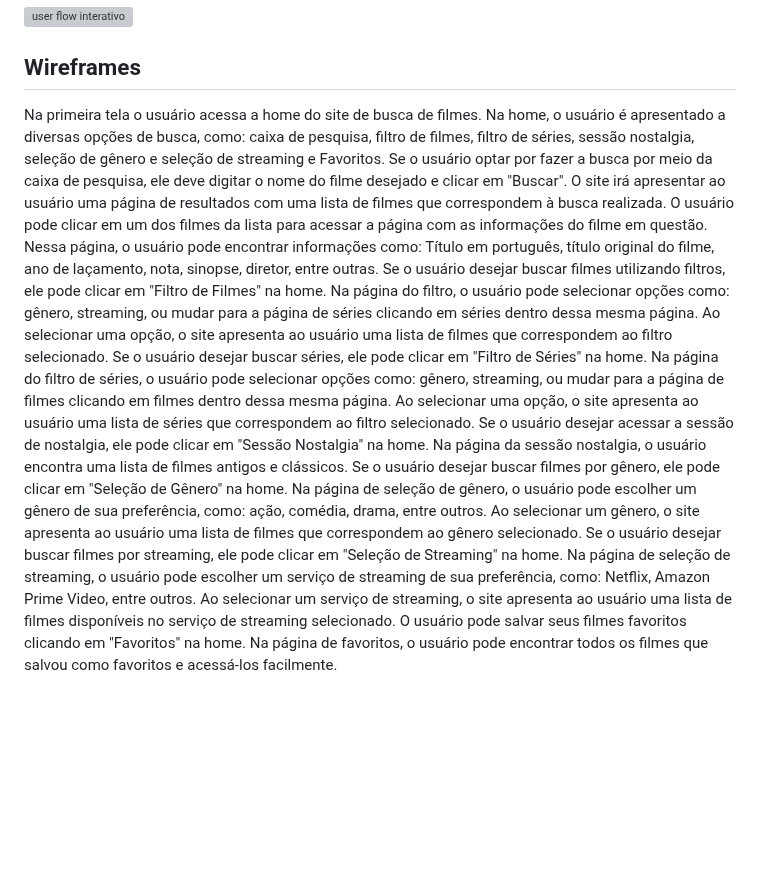
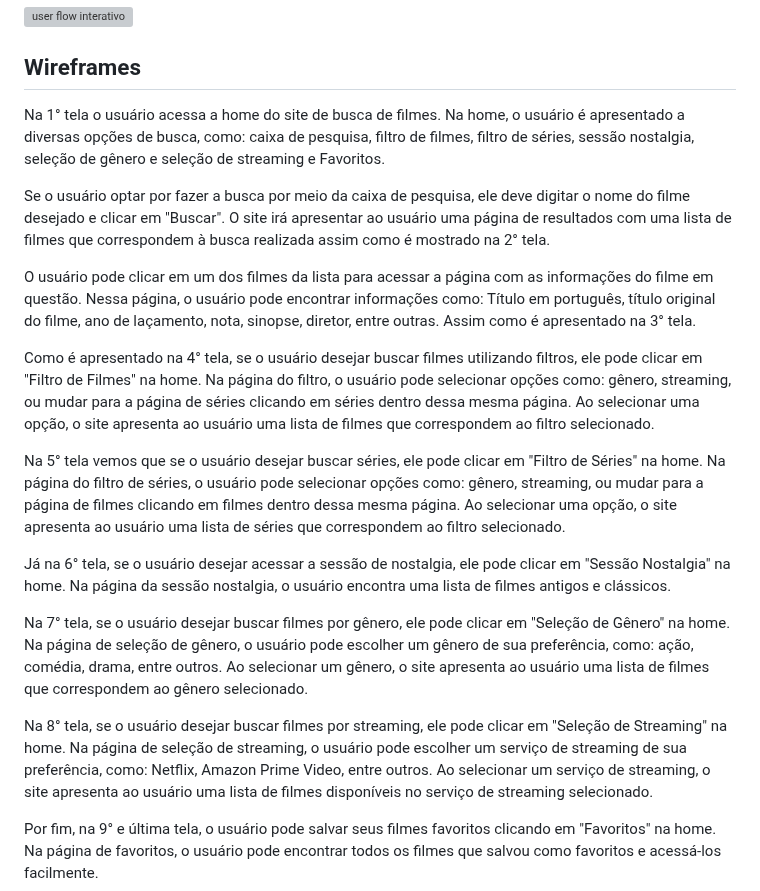
Before and after one commit to ICEI-PUC-Minas-PMV-ADS/PMV-ADS-2023-1-E1-PROJ-WEB-T15-Time3-CineGuide, a Markdown page: docs/04-Projeto de Interface.md, the part around the change. Drawn GitHub-style; blank space fills up the shorter version; grey boxes are pictures that could not be loaded.

```diff
--- a/docs/04-Projeto de Interface.md
+++ b/docs/04-Projeto de Interface.md
@@ -9,15 +9,22 @@ O fluxo do usuário (*user flow*) dentro da aplicação pode ser visualizado no
 
 
 ## Wireframes
-Na primeira tela o usuário acessa a home do site de busca de filmes. Na home, o usuário é apresentado a diversas opções de busca, como: caixa de pesquisa, filtro de filmes, filtro de séries, sessão nostalgia, seleção de gênero e seleção de streaming e Favoritos.
-Se o usuário optar por fazer a busca por meio da caixa de pesquisa, ele deve digitar o nome do filme desejado e clicar em "Buscar". O site irá apresentar ao usuário uma página de resultados com uma lista de filmes que correspondem à busca realizada. O usuário pode clicar em um dos filmes da lista para acessar a página com as informações do filme em questão. Nessa página, o usuário pode encontrar informações como: Título em português, título original do filme, ano de laçamento, nota, sinopse, diretor, entre outras.
-Se o usuário desejar buscar filmes utilizando filtros, ele pode clicar em "Filtro de Filmes" na home. Na página do filtro, o usuário pode selecionar opções como: gênero, streaming, ou mudar para a página de séries clicando em séries dentro dessa mesma página. Ao selecionar uma opção, o site apresenta ao usuário uma lista de filmes que correspondem ao filtro selecionado.
-Se o usuário desejar buscar séries, ele pode clicar em "Filtro de Séries" na home. Na página do filtro de séries, o usuário pode selecionar opções como: gênero, streaming, ou mudar para a página de filmes clicando em filmes dentro dessa mesma página. Ao selecionar uma opção, o site apresenta ao usuário uma lista de séries que correspondem ao filtro selecionado.
-Se o usuário desejar acessar a sessão de nostalgia, ele pode clicar em "Sessão Nostalgia" na home.
-Na página da sessão nostalgia, o usuário encontra uma lista de filmes antigos e clássicos.
-Se o usuário desejar buscar filmes por gênero, ele pode clicar em "Seleção de Gênero" na home.
+Na 1° tela o usuário acessa a home do site de busca de filmes. Na home, o usuário é apresentado a diversas opções de busca, como: caixa de pesquisa, filtro de filmes, filtro de séries, sessão nostalgia, seleção de gênero e seleção de streaming e Favoritos.
+
+Se o usuário optar por fazer a busca por meio da caixa de pesquisa, ele deve digitar o nome do filme desejado e clicar em "Buscar". O site irá apresentar ao usuário uma página de resultados com uma lista de filmes que correspondem à busca realizada assim como é mostrado na 2° tela.
+
+O usuário pode clicar em um dos filmes da lista para acessar a página com as informações do filme em questão. Nessa página, o usuário pode encontrar informações como: Título em português, título original do filme, ano de laçamento, nota, sinopse, diretor, entre outras. Assim como é apresentado na 3° tela.
+
+Como é apresentado na 4° tela, se o usuário desejar buscar filmes utilizando filtros, ele pode clicar em "Filtro de Filmes" na home. Na página do filtro, o usuário pode selecionar opções como: gênero, streaming, ou mudar para a página de séries clicando em séries dentro dessa mesma página. Ao selecionar uma opção, o site apresenta ao usuário uma lista de filmes que correspondem ao filtro selecionado.
+
+Na 5° tela vemos que se o usuário desejar buscar séries, ele pode clicar em "Filtro de Séries" na home. Na página do filtro de séries, o usuário pode selecionar opções como: gênero, streaming, ou mudar para a página de filmes clicando em filmes dentro dessa mesma página. Ao selecionar uma opção, o site apresenta ao usuário uma lista de séries que correspondem ao filtro selecionado.
+
+Já na 6° tela, se o usuário desejar acessar a sessão de nostalgia, ele pode clicar em "Sessão Nostalgia" na home. Na página da sessão nostalgia, o usuário encontra uma lista de filmes antigos e clássicos.
+
+Na 7° tela, se o usuário desejar buscar filmes por gênero, ele pode clicar em "Seleção de Gênero" na home.
 Na página de seleção de gênero, o usuário pode escolher um gênero de sua preferência, como: ação, comédia, drama, entre outros. Ao selecionar um gênero, o site apresenta ao usuário uma lista de filmes que correspondem ao gênero selecionado.
-Se o usuário desejar buscar filmes por streaming, ele pode clicar em "Seleção de Streaming" na home.
-Na página de seleção de streaming, o usuário pode escolher um serviço de streaming de sua preferência, como: Netflix, Amazon Prime Video, entre outros. Ao selecionar um serviço de streaming, o site apresenta ao usuário uma lista de filmes disponíveis no serviço de streaming selecionado.
-O usuário pode salvar seus filmes favoritos clicando em "Favoritos" na home.
+
+Na 8° tela, se o usuário desejar buscar filmes por streaming, ele pode clicar em "Seleção de Streaming" na home. Na página de seleção de streaming, o usuário pode escolher um serviço de streaming de sua preferência, como: Netflix, Amazon Prime Video, entre outros. Ao selecionar um serviço de streaming, o site apresenta ao usuário uma lista de filmes disponíveis no serviço de streaming selecionado.
+
+Por fim, na 9° e última tela, o usuário pode salvar seus filmes favoritos clicando em "Favoritos" na home.
 Na página de favoritos, o usuário pode encontrar todos os filmes que salvou como favoritos e acessá-los facilmente.
```
